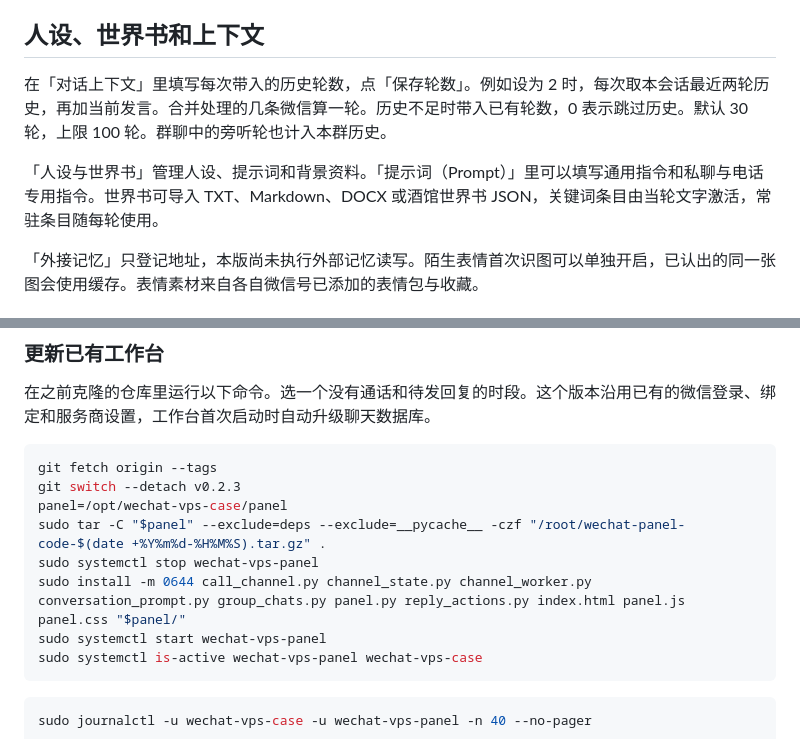
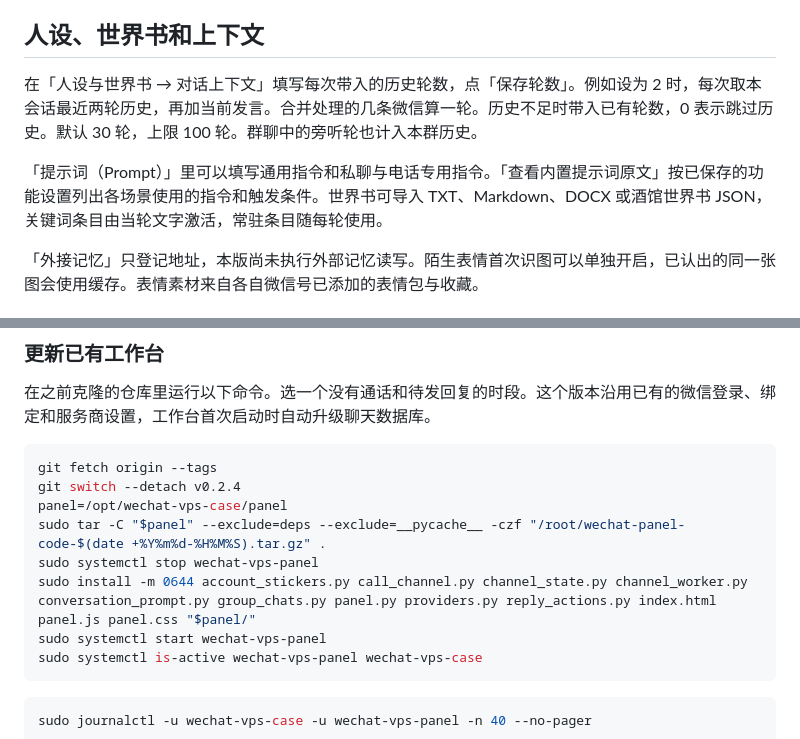
Before and after one commit to miaow-fish/wechat-voice-bridge, a Markdown page: docs/setup.md, 2 parts joined by grey strips. Rendered like a GitHub page.

```diff
--- a/docs/setup.md
+++ b/docs/setup.md
@@ -27,9 +27,9 @@
 
 ## 人设、世界书和上下文
 
-在「对话上下文」里填写每次带入的历史轮数，点「保存轮数」。例如设为 2 时，每次取本会话最近两轮历史，再加当前发言。合并处理的几条微信算一轮。历史不足时带入已有轮数，0 表示跳过历史。默认 30 轮，上限 100 轮。群聊中的旁听轮也计入本群历史。
+在「人设与世界书 → 对话上下文」填写每次带入的历史轮数，点「保存轮数」。例如设为 2 时，每次取本会话最近两轮历史，再加当前发言。合并处理的几条微信算一轮。历史不足时带入已有轮数，0 表示跳过历史。默认 30 轮，上限 100 轮。群聊中的旁听轮也计入本群历史。
 
-「人设与世界书」管理人设、提示词和背景资料。「提示词（Prompt）」里可以填写通用指令和私聊与电话专用指令。世界书可导入 TXT、Markdown、DOCX 或酒馆世界书 JSON，关键词条目由当轮文字激活，常驻条目随每轮使用。
+「提示词（Prompt）」里可以填写通用指令和私聊与电话专用指令。「查看内置提示词原文」按已保存的功能设置列出各场景使用的指令和触发条件。世界书可导入 TXT、Markdown、DOCX 或酒馆世界书 JSON，关键词条目由当轮文字激活，常驻条目随每轮使用。
 
 「外接记忆」只登记地址，本版尚未执行外部记忆读写。陌生表情首次识图可以单独开启，已认出的同一张图会使用缓存。表情素材来自各自微信号已添加的表情包与收藏。
 
@@ -79,11 +79,11 @@ curl -fsS -o /dev/null -w '%{http_code}\n' http://127.0.0.1:28222/api/state
 
 ~~~sh
 git fetch origin --tags
-git switch --detach v0.2.3
+git switch --detach v0.2.4
 panel=/opt/wechat-vps-case/panel
 sudo tar -C "$panel" --exclude=deps --exclude=__pycache__ -czf "/root/wechat-panel-code-$(date +%Y%m%d-%H%M%S).tar.gz" .
 sudo systemctl stop wechat-vps-panel
-sudo install -m 0644 call_channel.py channel_state.py channel_worker.py conversation_prompt.py group_chats.py panel.py reply_actions.py index.html panel.js panel.css "$panel/"
+sudo install -m 0644 account_stickers.py call_channel.py channel_state.py channel_worker.py conversation_prompt.py group_chats.py panel.py providers.py reply_actions.py index.html panel.js panel.css "$panel/"
 sudo systemctl start wechat-vps-panel
 sudo systemctl is-active wechat-vps-panel wechat-vps-case
 ~~~
```
Also changed, not shown: README.md (+2 -2 lines), docs/panel.png, 10 other files.
